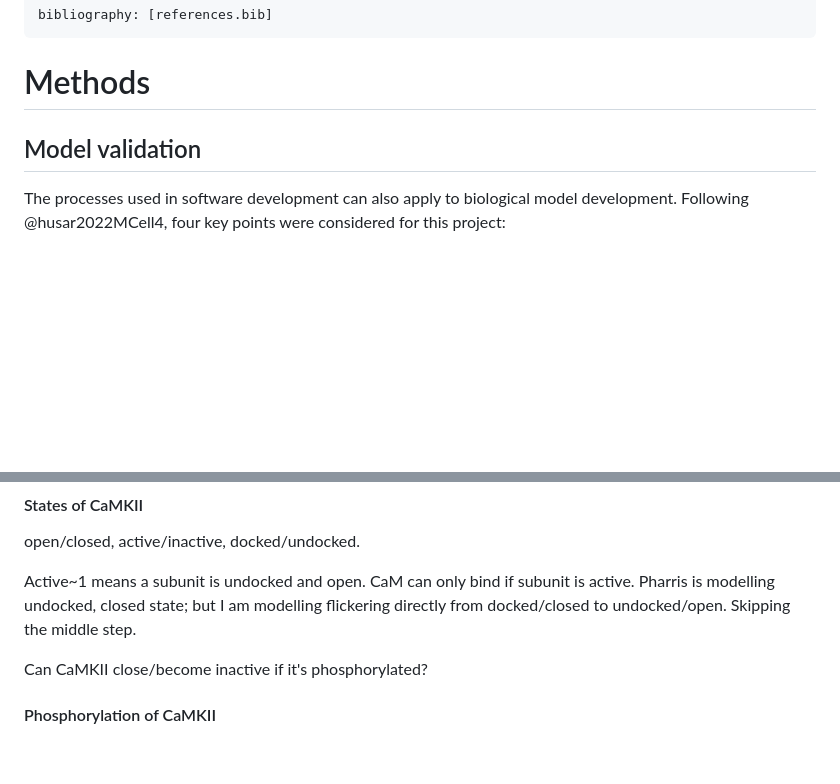
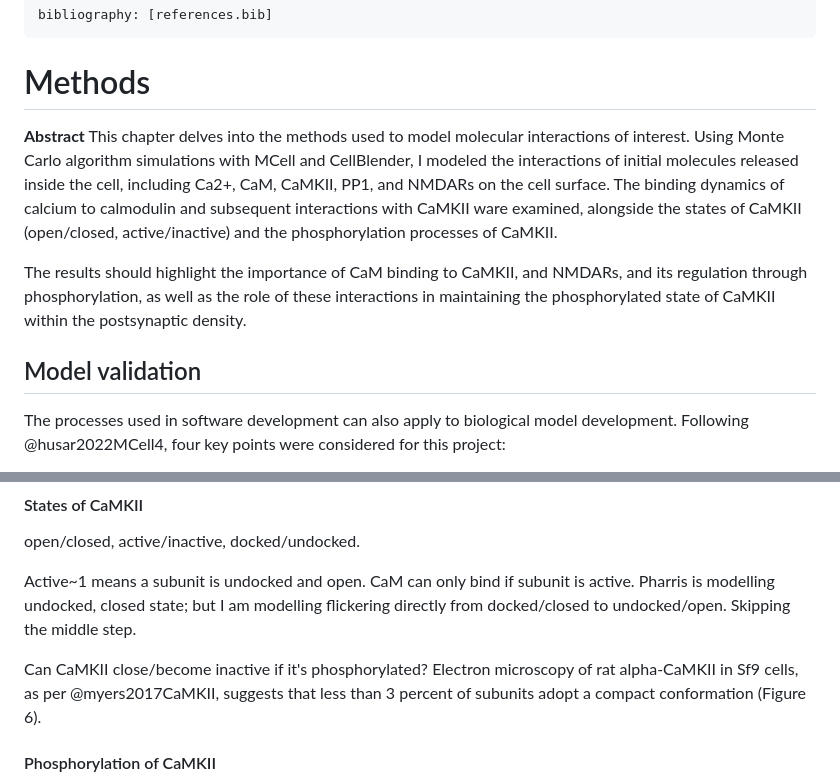
Before and after one commit to Susana465/camkii_thesis, a Markdown page: 30-methods.md, 2 parts joined by grey strips. Drawn GitHub-style; blank space fills up the shorter version.

```diff
--- a/30-methods.md
+++ b/30-methods.md
@@ -2,9 +2,12 @@
 bibliography: [references.bib]
 ---
 # Methods
+**Abstract**
+This chapter delves into the methods used to model molecular interactions of interest. Using Monte Carlo algorithm simulations with MCell and CellBlender, I modeled the interactions of initial molecules released inside the cell, including Ca2+, CaM, CaMKII, PP1, and NMDARs on the cell surface. The binding dynamics of calcium to calmodulin and subsequent interactions with CaMKII ware examined, alongside the states of CaMKII (open/closed, active/inactive) and the phosphorylation processes of CaMKII.
+
+The results should highlight the importance of CaM binding to CaMKII, and NMDARs, and its regulation through phosphorylation, as well as the role of these interactions in maintaining the phosphorylated state of CaMKII within the postsynaptic density.
 
 ## Model validation
-
 
 The processes used in software development can also apply to biological model development. Following @husar2022MCell4, four key points were considered for this project:
 
@@ -58,6 +61,8 @@ CaM can only bind if subunit is active.
 Pharris is modelling undocked, closed state; but I am modelling flickering directly from docked/closed to undocked/open. Skipping the middle step.
 
 Can CaMKII close/become inactive if it's phosphorylated?
+Electron microscopy of rat alpha-CaMKII in Sf9 cells, as per @myers2017CaMKII, suggests that less than 3 percent of subunits adopt a compact conformation (Figure 6).
+
 
 #### Phosphorylation of CaMKII
 
```
Also changed, not shown: other parts of 30-methods.md (+1 -1 lines), 23-memory_learning.md (+3 -3 lines).
